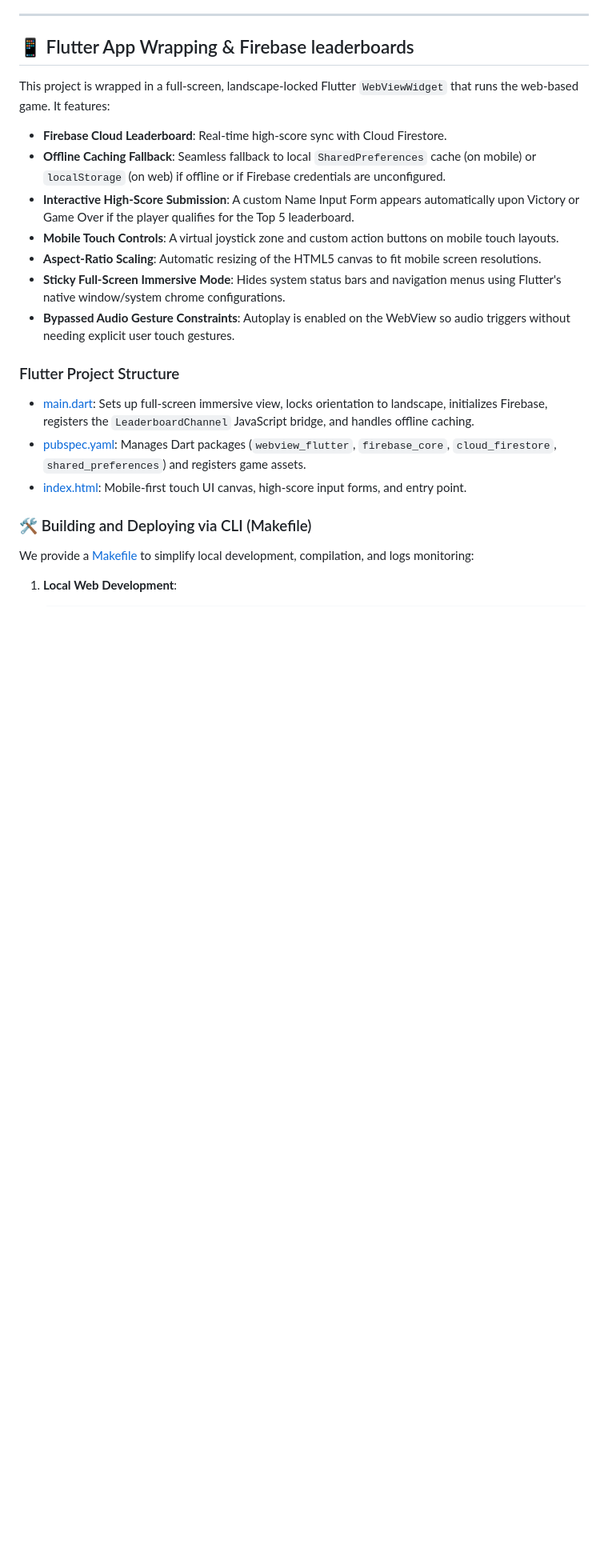
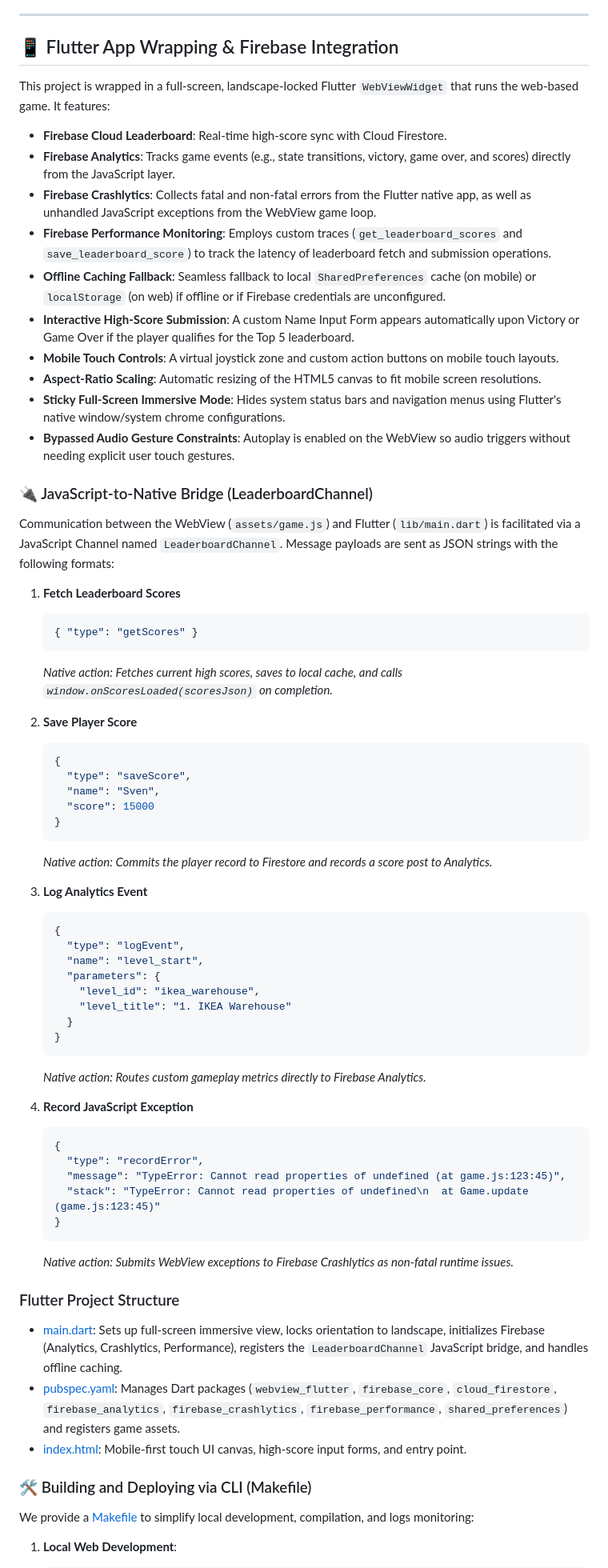
Before and after one commit to xbill9/midsommer-firebase, a Markdown page: README.md, the part around the change. Shown at 80% size. Rendered like a GitHub page; blank space fills up the shorter version.

Commit message:
Update README.md and GEMINI.md with Firebase Analytics, Crashlytics, and Performance Monitoring bridge details

````diff
--- a/README.md
+++ b/README.md
@@ -63,10 +63,13 @@ The game features ten distinct thematic levels:
 
 ---
 
-## 📱 Flutter App Wrapping & Firebase leaderboards
+## 📱 Flutter App Wrapping & Firebase Integration
 
 This project is wrapped in a full-screen, landscape-locked Flutter `WebViewWidget` that runs the web-based game. It features:
 * **Firebase Cloud Leaderboard**: Real-time high-score sync with Cloud Firestore.
+* **Firebase Analytics**: Tracks game events (e.g., state transitions, victory, game over, and scores) directly from the JavaScript layer.
+* **Firebase Crashlytics**: Collects fatal and non-fatal errors from the Flutter native app, as well as unhandled JavaScript exceptions from the WebView game loop.
+* **Firebase Performance Monitoring**: Employs custom traces (`get_leaderboard_scores` and `save_leaderboard_score`) to track the latency of leaderboard fetch and submission operations.
 * **Offline Caching Fallback**: Seamless fallback to local `SharedPreferences` cache (on mobile) or `localStorage` (on web) if offline or if Firebase credentials are unconfigured.
 * **Interactive High-Score Submission**: A custom Name Input Form appears automatically upon Victory or Game Over if the player qualifies for the Top 5 leaderboard.
 * **Mobile Touch Controls**: A virtual joystick zone and custom action buttons on mobile touch layouts.
@@ -74,9 +77,52 @@ This project is wrapped in a full-screen, landscape-locked Flutter `WebViewWidge
 * **Sticky Full-Screen Immersive Mode**: Hides system status bars and navigation menus using Flutter's native window/system chrome configurations.
 * **Bypassed Audio Gesture Constraints**: Autoplay is enabled on the WebView so audio triggers without needing explicit user touch gestures.
 
+### 🔌 JavaScript-to-Native Bridge (LeaderboardChannel)
+
+Communication between the WebView (`assets/game.js`) and Flutter (`lib/main.dart`) is facilitated via a JavaScript Channel named `LeaderboardChannel`. Message payloads are sent as JSON strings with the following formats:
+
+1. **Fetch Leaderboard Scores**
+   ```json
+   { "type": "getScores" }
+   ```
+   *Native action: Fetches current high scores, saves to local cache, and calls `window.onScoresLoaded(scoresJson)` on completion.*
+
+2. **Save Player Score**
+   ```json
+   {
+     "type": "saveScore",
+     "name": "Sven",
+     "score": 15000
+   }
+   ```
+   *Native action: Commits the player record to Firestore and records a score post to Analytics.*
+
+3. **Log Analytics Event**
+   ```json
+   {
+     "type": "logEvent",
+     "name": "level_start",
+     "parameters": {
+       "level_id": "ikea_warehouse",
+       "level_title": "1. IKEA Warehouse"
+     }
+   }
+   ```
+   *Native action: Routes custom gameplay metrics directly to Firebase Analytics.*
+
+4. **Record JavaScript Exception**
+   ```json
+   {
+     "type": "recordError",
+     "message": "TypeError: Cannot read properties of undefined (at game.js:123:45)",
+     "stack": "TypeError: Cannot read properties of undefined\n  at Game.update (game.js:123:45)"
+   }
+   ```
+   *Native action: Submits WebView exceptions to Firebase Crashlytics as non-fatal runtime issues.*
+
 ### Flutter Project Structure
-- [main.dart](file:///home/xbill/midsommer-firebase/lib/main.dart): Sets up full-screen immersive view, locks orientation to landscape, initializes Firebase, registers the `LeaderboardChannel` JavaScript bridge, and handles offline caching.
-- [pubspec.yaml](file:///home/xbill/midsommer-firebase/pubspec.yaml): Manages Dart packages (`webview_flutter`, `firebase_core`, `cloud_firestore`, `shared_preferences`) and registers game assets.
+- [main.dart](file:///home/xbill/midsommer-firebase/lib/main.dart): Sets up full-screen immersive view, locks orientation to landscape, initializes Firebase (Analytics, Crashlytics, Performance), registers the `LeaderboardChannel` JavaScript bridge, and handles offline caching.
+- [pubspec.yaml](file:///home/xbill/midsommer-firebase/pubspec.yaml): Manages Dart packages (`webview_flutter`, `firebase_core`, `cloud_firestore`, `firebase_analytics`, `firebase_crashlytics`, `firebase_performance`, `shared_preferences`) and registers game assets.
 - [index.html](file:///home/xbill/midsommer-firebase/assets/index.html): Mobile-first touch UI canvas, high-score input forms, and entry point.
 
 ### 🛠️ Building and Deploying via CLI (Makefile)
````
Also changed, not shown: GEMINI.md (+4 -1 lines).
